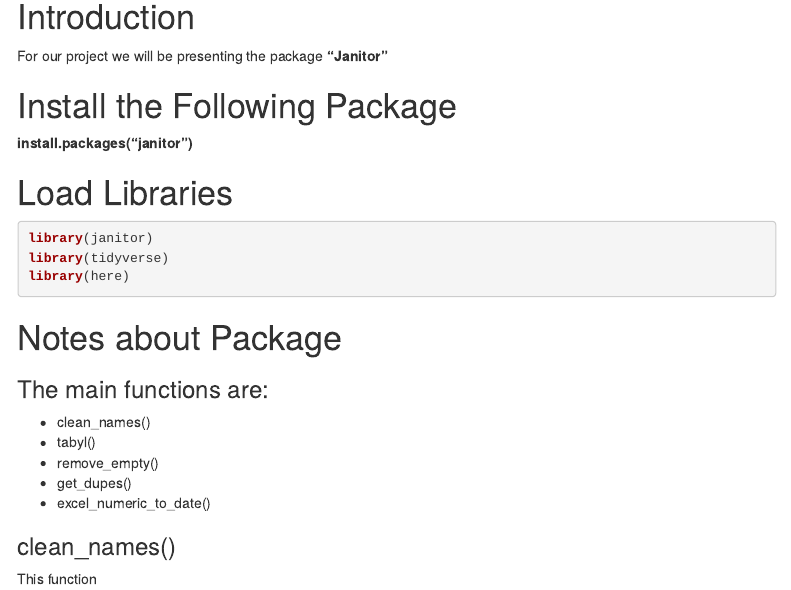
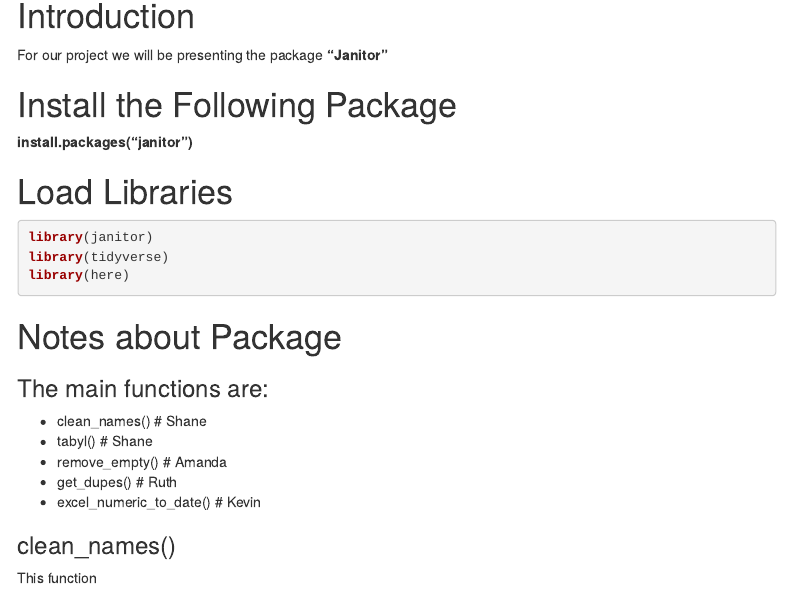
Before and after one commit to RuthVR/Group_Project_Bio_551, an R Markdown document (first_draft/script/Janitor_Chiachi_Script.Rmd): the page in a window 1100 px wide, from 140 px down before the commit and from 150 px down after it, so that both start at the same text. Rendered offline with R 4.5, knitr and Pandoc, with nearby package versions; menus at the side of the page are left out.

Commit message:
assigning names

```diff
--- a/first_draft/script/Janitor_Chiachi_Script.Rmd
+++ b/first_draft/script/Janitor_Chiachi_Script.Rmd
@@ -35,12 +35,11 @@ library(here)
 
 ### The main functions are:
 
--  clean_names()
--  tabyl()
--  remove_empty()
--  get_dupes()
--  excel_numeric_to_date()
-
+-  clean_names() # Shane
+-  tabyl() # Shane
+-  remove_empty() # Amanda
+-  get_dupes() # Ruth
+-  excel_numeric_to_date() # Kevin
 
 ### clean_names()
 
```
